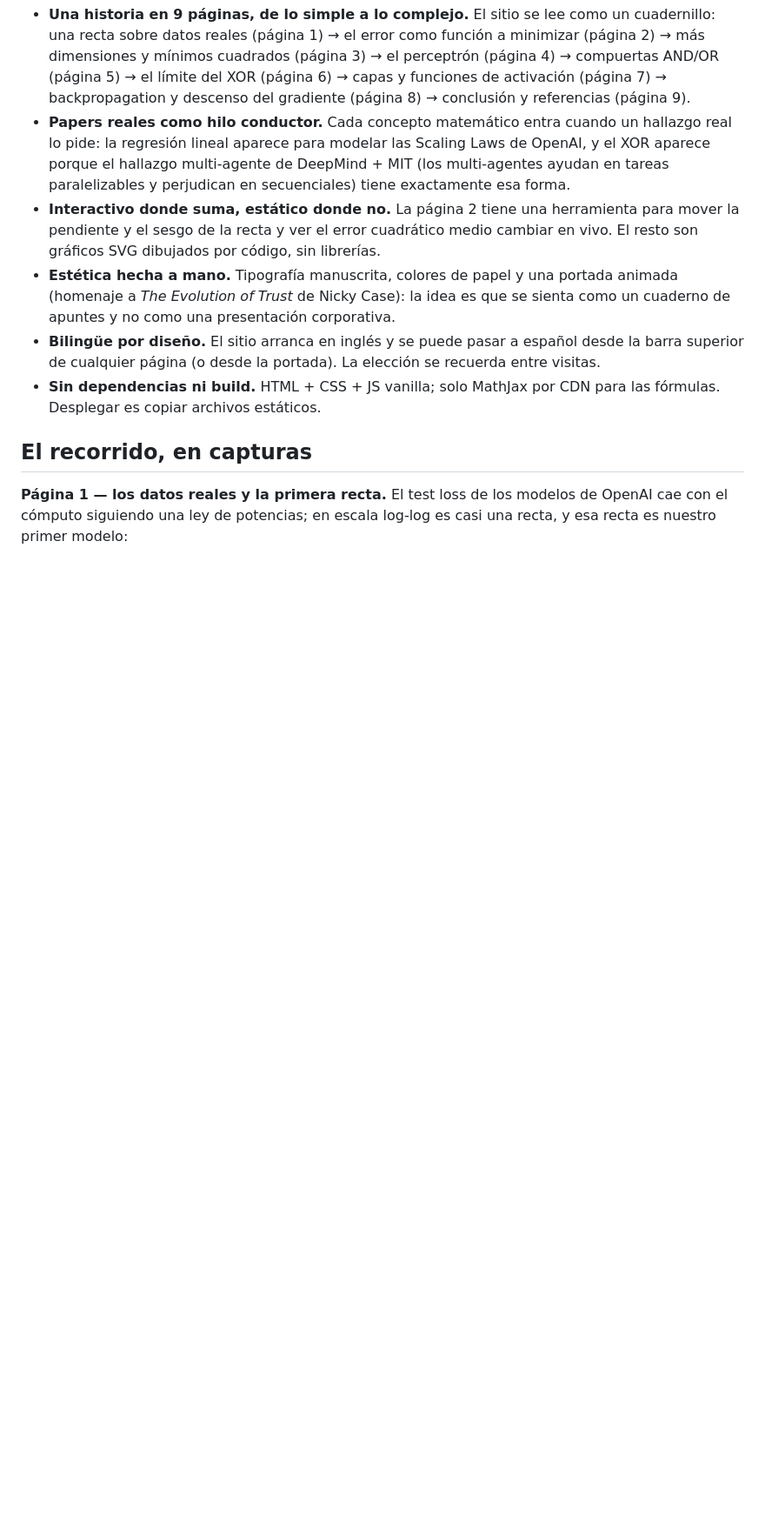
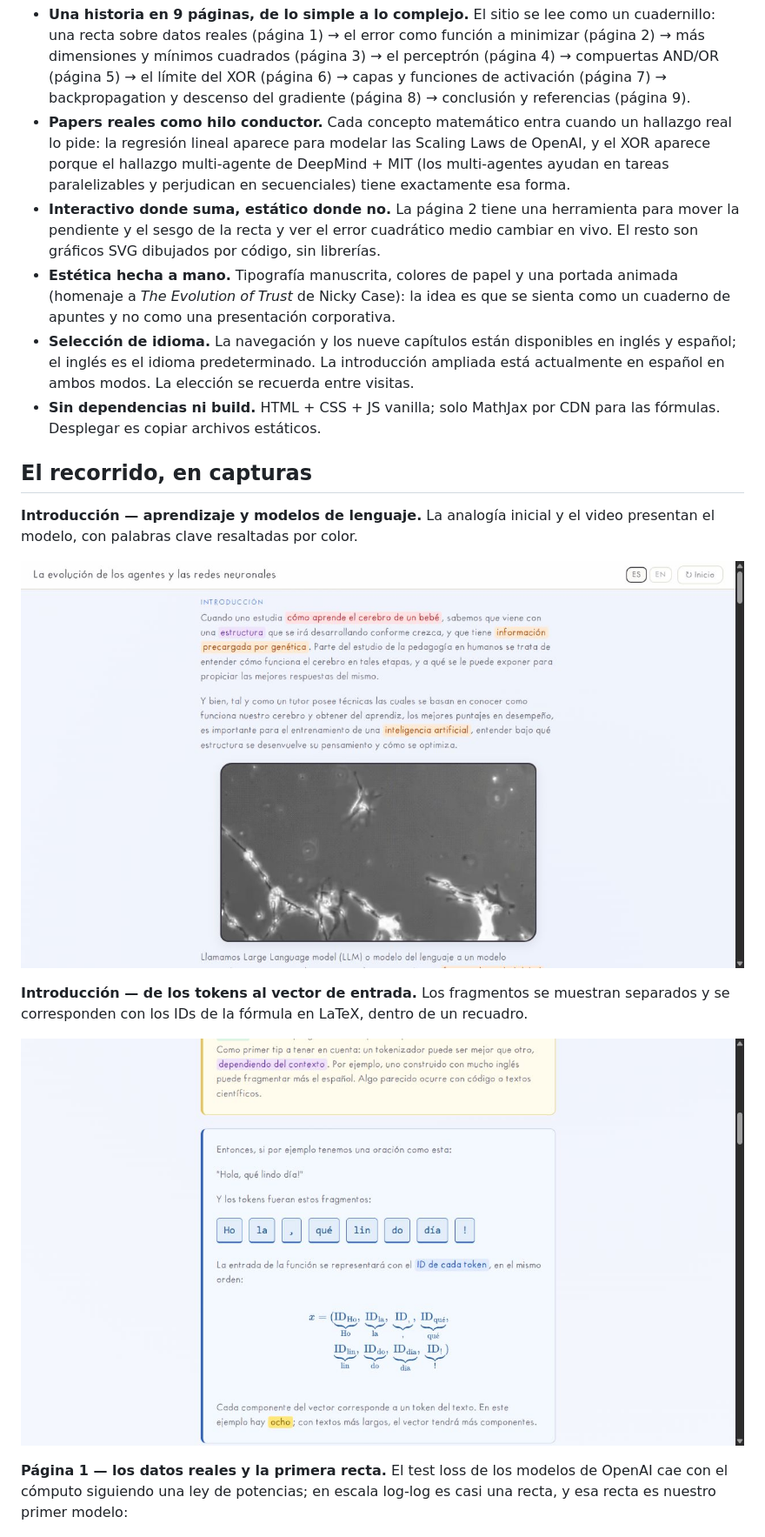
Before and after one commit to juanm4ram/neuralNetworks, a Markdown page: README.es.md, the part around one of its changes. Shown at 87% size. Drawn GitHub-style; pictures changed too: assets/readme/introduccion-tokens.png (added), assets/readme/introduccion.png (added); blank space fills up the shorter version.

```diff
--- a/README.es.md
+++ b/README.es.md
@@ -22,10 +23,18 @@ Queríamos mostrar ese recorrido sin cajas negras. Cada fórmula que aparece en
 - **Papers reales como hilo conductor.** Cada concepto matemático entra cuando un hallazgo real lo pide: la regresión lineal aparece para modelar las Scaling Laws de OpenAI, y el XOR aparece porque el hallazgo multi-agente de DeepMind + MIT (los multi-agentes ayudan en tareas paralelizables y perjudican en secuenciales) tiene exactamente esa forma.
 - **Interactivo donde suma, estático donde no.** La página 2 tiene una herramienta para mover la pendiente y el sesgo de la recta y ver el error cuadrático medio cambiar en vivo. El resto son gráficos SVG dibujados por código, sin librerías.
 - **Estética hecha a mano.** Tipografía manuscrita, colores de papel y una portada animada (homenaje a *The Evolution of Trust* de Nicky Case): la idea es que se sienta como un cuaderno de apuntes y no como una presentación corporativa.
-- **Bilingüe por diseño.** El sitio arranca en inglés y se puede pasar a español desde la barra superior de cualquier página (o desde la portada). La elección se recuerda entre visitas.
+- **Selección de idioma.** La navegación y los nueve capítulos están disponibles en inglés y español; el inglés es el idioma predeterminado. La introducción ampliada está actualmente en español en ambos modos. La elección se recuerda entre visitas.
 - **Sin dependencias ni build.** HTML + CSS + JS vanilla; solo MathJax por CDN para las fórmulas. Desplegar es copiar archivos estáticos.
 
 ## El recorrido, en capturas
+
+**Introducción — aprendizaje y modelos de lenguaje.** La analogía inicial y el video presentan el modelo, con palabras clave resaltadas por color.
+
+![Introducción: analogía del aprendizaje y video](assets/readme/introduccion.png)
+
+**Introducción — de los tokens al vector de entrada.** Los fragmentos se muestran separados y se corresponden con los IDs de la fórmula en LaTeX, dentro de un recuadro.
+
+![Introducción: tokens y posiciones en el vector de entrada](assets/readme/introduccion-tokens.png)
 
 **Página 1 — los datos reales y la primera recta.** El test loss de los modelos de OpenAI cae con el cómputo siguiendo una ley de potencias; en escala log-log es casi una recta, y esa recta es nuestro primer modelo:
 
```
Also changed, not shown: other parts of README.es.md (+3 -2 lines), README.md (+13 -4 lines), 2 other files.
